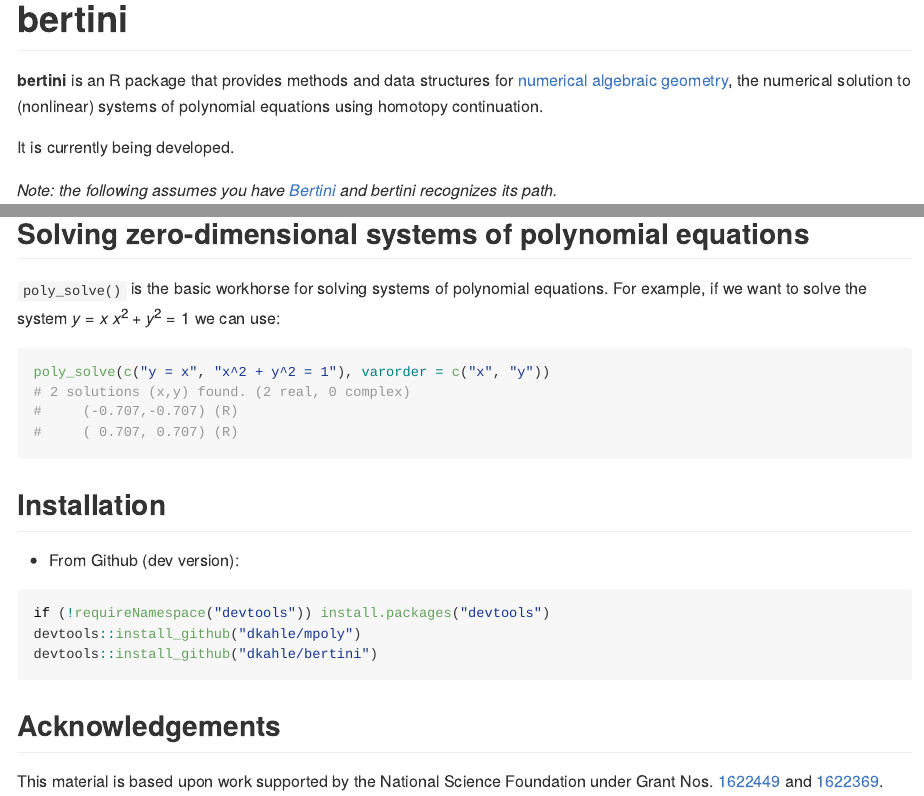
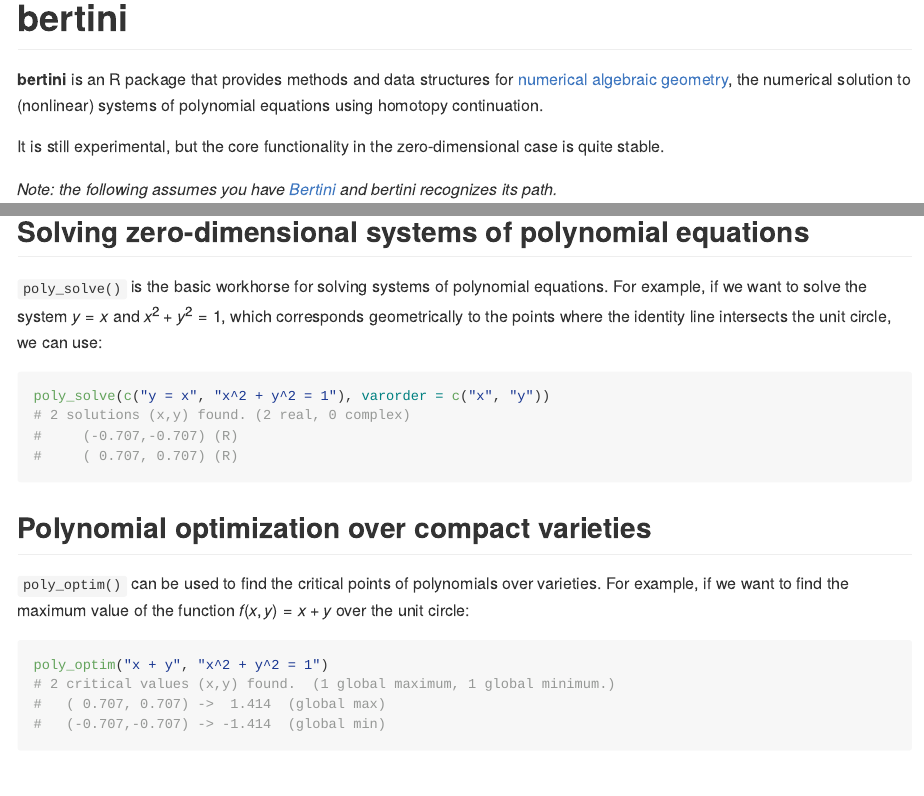
Before and after one commit to dkahle/bertini, an R Markdown document (README.Rmd): the page in a window 1100 px wide, from its top, and a second part further down, joined at a grey line. The pictures show the output file README.md that the author committed with the source, drawn offline in the style of GitHub; badge pictures from the web are left out.

Commit message:
small readme updates

````diff
--- a/README.Rmd
+++ b/README.Rmd
@@ -25,7 +25,7 @@
 __bertini__ is an R package that provides methods and data structures for [numerical algebraic geometry](https://en.wikipedia.org/wiki/Numerical_algebraic_geometry), the numerical solution to (nonlinear) systems of polynomial equations using homotopy continuation.
 
 
-It is currently being developed.
+It is still experimental, but the core functionality in the zero-dimensional case is quite stable.
 
 
 _Note: the following assumes you have [Bertini](https://bertini.nd.edu) and bertini recognizes its path._
@@ -58,16 +58,22 @@
 
 ## Solving zero-dimensional systems of polynomial equations
 
-`poly_solve()` is the basic workhorse for solving systems of polynomial equations. For example, if we want to solve the system
-$$y = x$$
-$$x^{2} + y^{2} = 1$$
-we can use:
+`poly_solve()` is the basic workhorse for solving systems of polynomial equations. For example, if we want to solve the system $y = x$ and $x^{2} + y^{2} = 1$, which corresponds geometrically to the points where the identity line intersects the unit circle, we can use:
 
-```{r poly_solve}
+```{r poly-solve}
 poly_solve(c("y = x", "x^2 + y^2 = 1"), varorder = c("x", "y"))
 ```
 
 
+
+
+## Polynomial optimization over compact varieties
+
+`poly_optim()` can be used to find the critical points of polynomials over varieties.  For example, if we want to find the maximum value of the function $f(x,y) = x + y$ over the unit circle:
+
+```{r poly-optim}
+poly_optim("x + y", "x^2 + y^2 = 1")
+```
 
 
 
````
Also changed, not shown: R/poly_optim.R (+5 -5 lines), README.md.
